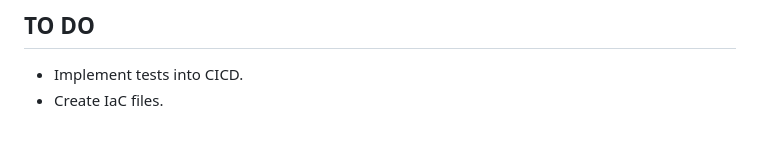
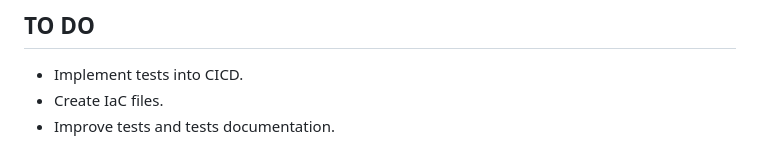
Before and after one commit to madebygps/azure-resume, a Markdown page: README.md, the part around the change. Rendered like a GitHub page.

```diff
--- a/README.md
+++ b/README.md
@@ -71,3 +71,4 @@ The back-end is an [HTTP triggered Azure Functions](https://docs.microsoft.com/e
 
 - Implement tests into CICD.
 - Create IaC files.
+- Improve tests and tests documentation.
```
